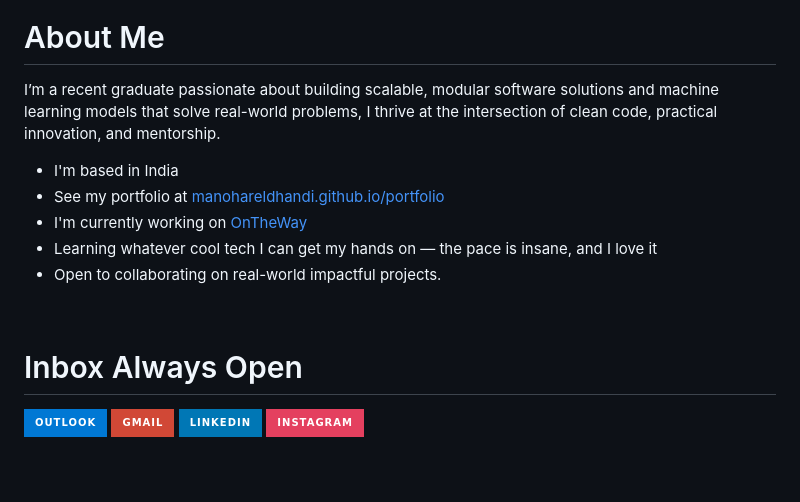
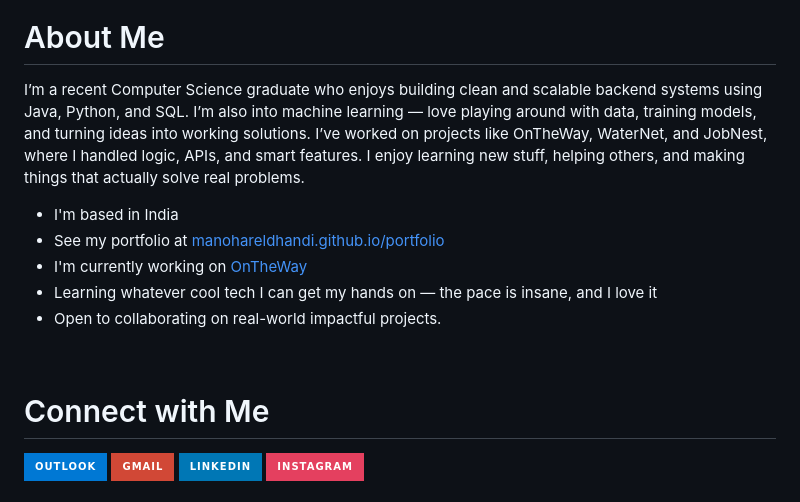
Before and after one commit to ManoharEldhandi/ManoharEldhandi, a Markdown page: README.md, the part around one of its changes. GitHub-like rendering; badges without logos; blank space fills up the shorter version.

```diff
--- a/README.md
+++ b/README.md
@@ -11,7 +11,7 @@
 
 <h1 align="left" >About Me</h1>
 
-I’m a recent graduate passionate about building scalable, modular software solutions and machine learning models that solve real-world problems, I thrive at the intersection of clean code, practical innovation, and mentorship.
+I’m a recent Computer Science graduate who enjoys building clean and scalable backend systems using Java, Python, and SQL. I’m also into machine learning — love playing around with data, training models, and turning ideas into working solutions. I’ve worked on projects like OnTheWay, WaterNet, and JobNest, where I handled logic, APIs, and smart features. I enjoy learning new stuff, helping others, and making things that actually solve real problems.
 
 - I'm based in India
 - See my portfolio at [manohareldhandi.github.io/portfolio](http://manohareldhandi.github.io/portfolio/)
@@ -19,7 +19,7 @@ I’m a recent graduate passionate about building scalable, modular software sol
 - Learning whatever cool tech I can get my hands on — the pace is insane, and I love it
 - Open to collaborating on real-world impactful projects.
 <br>
-<h1 align="left">Inbox Always Open</h1>
+<h1 align="left">Connect with Me</h1>
 
 <p align="left">
   <a href="mailto:manohar.eldhandi@outlook.com" target="_blank" style="margin-right: 10px;">
```
Also changed, not shown: other parts of README.md (+26 -20 lines).
